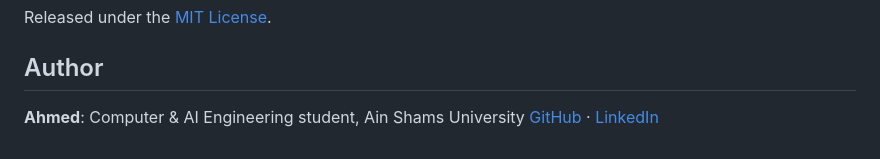
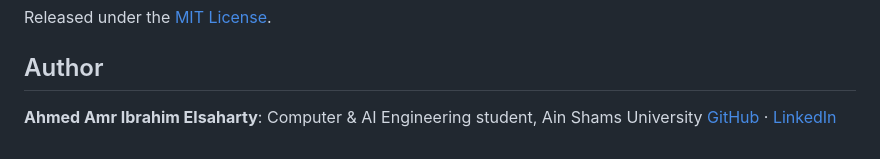
Before and after one commit to saharty7/django-backend-capstone-project, a Markdown page: README.md, the part around the change. Rendered like a GitHub page.

Commit message:
Revise README
Updated author's name and LinkedIn profile link.

```diff
--- a/README.md
+++ b/README.md
@@ -154,5 +154,5 @@ Released under the [MIT License](LICENSE).
 
 ## Author
 
-**Ahmed**: Computer & AI Engineering student, Ain Shams University
-[GitHub](https://github.com/saharty7) · [LinkedIn](https://www.linkedin.com/in/your-profile)
+**Ahmed Amr Ibrahim Elsaharty**: Computer & AI Engineering student, Ain Shams University
+[GitHub](https://github.com/saharty7) · [LinkedIn](https://www.linkedin.com/in/ahmed-amr-elsaharty-942248354/)
```
